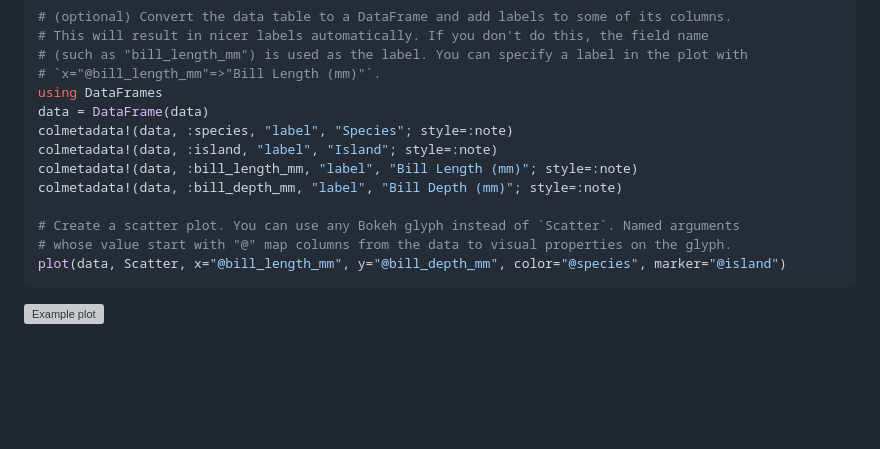
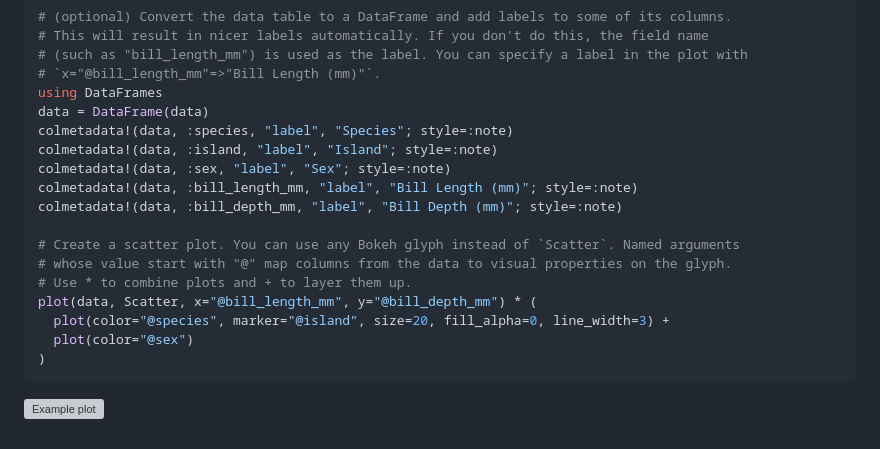
Before and after one commit to cjdoris/Bokeh.jl, a Markdown page: Algebrokeh/README.md, the part around the change. GitHub-like rendering; blank space fills up the shorter version; grey boxes are pictures that could not be loaded.

````diff
--- a/Algebrokeh/README.md
+++ b/Algebrokeh/README.md
@@ -25,12 +25,17 @@ using DataFrames
 data = DataFrame(data)
 colmetadata!(data, :species, "label", "Species"; style=:note)
 colmetadata!(data, :island, "label", "Island"; style=:note)
+colmetadata!(data, :sex, "label", "Sex"; style=:note)
 colmetadata!(data, :bill_length_mm, "label", "Bill Length (mm)"; style=:note)
 colmetadata!(data, :bill_depth_mm, "label", "Bill Depth (mm)"; style=:note)
 
 # Create a scatter plot. You can use any Bokeh glyph instead of `Scatter`. Named arguments
 # whose value start with "@" map columns from the data to visual properties on the glyph.
-plot(data, Scatter, x="@bill_length_mm", y="@bill_depth_mm", color="@species", marker="@island")
+# Use * to combine plots and + to layer them up.
+plot(data, Scatter, x="@bill_length_mm", y="@bill_depth_mm") * (
+  plot(color="@species", marker="@island", size=20, fill_alpha=0, line_width=3) +
+  plot(color="@sex")
+)
 ```
 
 ![Example plot](https://raw.githubusercontent.com/cjdoris/Algebrokeh.jl/main/example.png)
````
Also changed, not shown: Algebrokeh/example.png, 4 other files.
